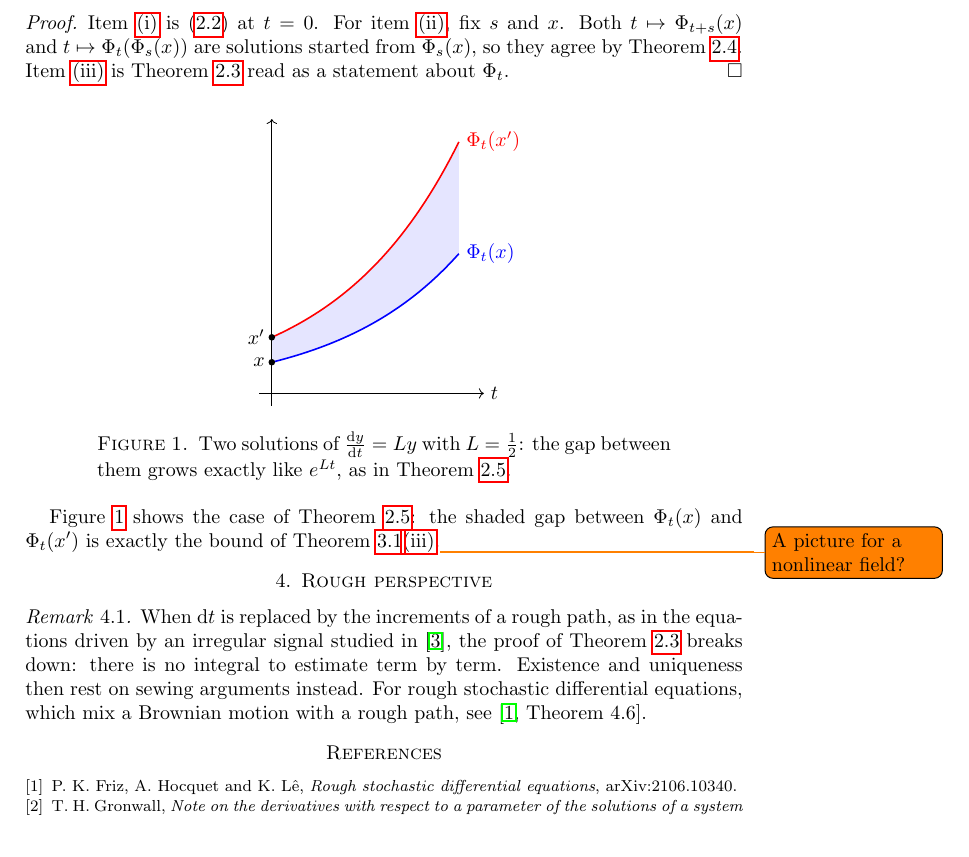
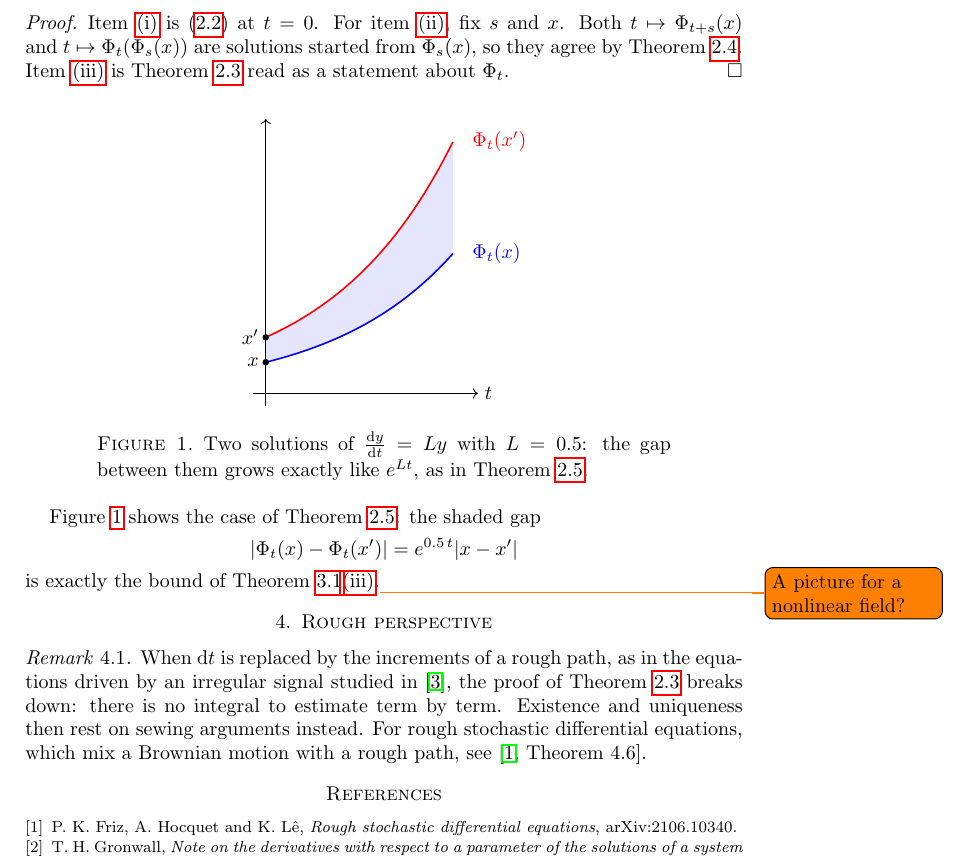
Before and after one commit to klepo0/TeXglass, a LaTeX problem sheet (examples/tour.tex): part of page 3 of 3, cut so that both start at the same text. Compiled offline with pdfLaTeX.

Commit message:
Tour: a live slider for L in the figure, its caption and a display
Co-Authored-By: Claude Opus 5.5 <noreply@anthropic.com>
Claude-Session: https://claude.ai/code/session_01JJea1cr6Fd7PifbjW8M2E1

```diff
--- a/examples/tour.tex
+++ b/examples/tour.tex
@@ -238,29 +238,48 @@ Item~\ref{it:lipschitz} is \cref{thm:stability} read as a statement about
 $\Phi_t$.
 \end{proof}
 
+% A parameter readers can vary: TeXglass shows a slider by the figure and the
+% paragraph below it; the PDF shows the start value. (\L is LaTeX's letter L
+% with a stroke, so the value is written \tgvalue{L}.)
+\tgparam[start=0.5, step=0.05, label={$L$}]{L}{0}{1}%
 \begin{figure}[ht]
 \centering
 \begin{tikzpicture}[scale=1.1]
-  \fill[blue!10] plot[domain=0:3, samples=40] (\x, {0.5*exp(0.5*\x)})
-    -- plot[domain=3:0, samples=40] (\x, {0.9*exp(0.5*\x)}) -- cycle;
+  \begin{scope}
+  \clip (-0.2, -0.2) rectangle (3.2, 4.4);
+  \fill[blue!10] plot[domain=0:3, samples=40] (\x, {0.5*exp(\tgvalue{L}*\x)})
+    -- plot[domain=3:0, samples=40] (\x, {0.9*exp(\tgvalue{L}*\x)}) -- cycle;
+  \draw[thick, blue, domain=0:3, samples=40] plot (\x, {0.5*exp(\tgvalue{L}*\x)});
+  \draw[thick, red, domain=0:3, samples=40] plot (\x, {0.9*exp(\tgvalue{L}*\x)});
+  \end{scope}
   \draw[->] (-0.2, 0) -- (3.4, 0) node[right] {$t$};
   \draw[->] (0, -0.2) -- (0, 4.4);
-  \draw[thick, blue, domain=0:3, samples=40] plot (\x, {0.5*exp(0.5*\x)})
-    node[right] {$\Phi_t(x)$};
-  \draw[thick, red, domain=0:3, samples=40] plot (\x, {0.9*exp(0.5*\x)})
-    node[right] {$\Phi_t(x')$};
   \fill (0, 0.5) circle (1.5pt) node[left] {$x$};
   \fill (0, 0.9) circle (1.5pt) node[left] {$x'$};
+  \node[blue, right] at (3.2, {min(3.6, 0.5*exp(3*\tgvalue{L}))}) {$\Phi_t(x)$};
+  \node[red, right] at (3.2, {min(4.2, 0.9*exp(3*\tgvalue{L}))}) {$\Phi_t(x')$};
 \end{tikzpicture}
-\caption{Two solutions of $\dv{y}{t} = L y$ with $L = \tfrac12$: the gap
+\caption{Two solutions of $\dv{y}{t} = L y$ with $L = \tgvalue{L}$: the gap
 between them grows exactly like $e^{Lt}$, as in \cref{ex:sharp}.}
 \label{fig:flow}
 \end{figure}
 
-\tgparam[0.5]{L}{0}{2}%
-\Cref{fig:flow} shows the case of \cref{ex:sharp}: the shaded gap between
-$\Phi_t(x)$ and $\Phi_t(x')$ is exactly the bound of
+\Cref{fig:flow} shows the case of \cref{ex:sharp}: the shaded gap
+\[
+  \abs{\Phi_t(x) - \Phi_t(x')} = e^{\tgvalue{L}\, t} \abs{x - x'}
+\]
+is exactly the bound of
 \cref{prop:flow}\ref{it:lipschitz}.\todo{A picture for a nonlinear field?}
+
+\begin{tgonly}
+\begin{tryit}
+Drag the slider for $L$ under \cref{fig:flow} or under the display above:
+the picture, its caption and the formula all follow, and \textbf{Reset}
+puts $L = 0.5$ back. The author declared it with
+\verb|\tgparam[start=0.5, step=0.05, label={$L$}]{L}{0}{1}| and wrote
+\verb|\tgvalue{L}| where the value goes; the PDF shows $0.5$.
+\end{tryit}
+\end{tgonly}
 
 \begin{tgonly}
 \begin{tryit}
@@ -307,9 +326,7 @@ look with the pen; drag an edge of the text to change its width; select a
 phrase to highlight it or write a note on it, which syncs through your own
 GitHub gist. \textbf{Share} links to a section, the bookmark saves a paper
 for offline reading, and the \textbf{\dots} menu exports this page as HTML
-or as an EPUB e-book. \texttt{texglass.sty} also records the
-parameter $L$ of \cref{fig:flow} with \verb|\tgparam|, ready for live
-sliders, which are still to come.
+or as an EPUB e-book.
 \end{tryit}
 \end{tgonly}
 
```
